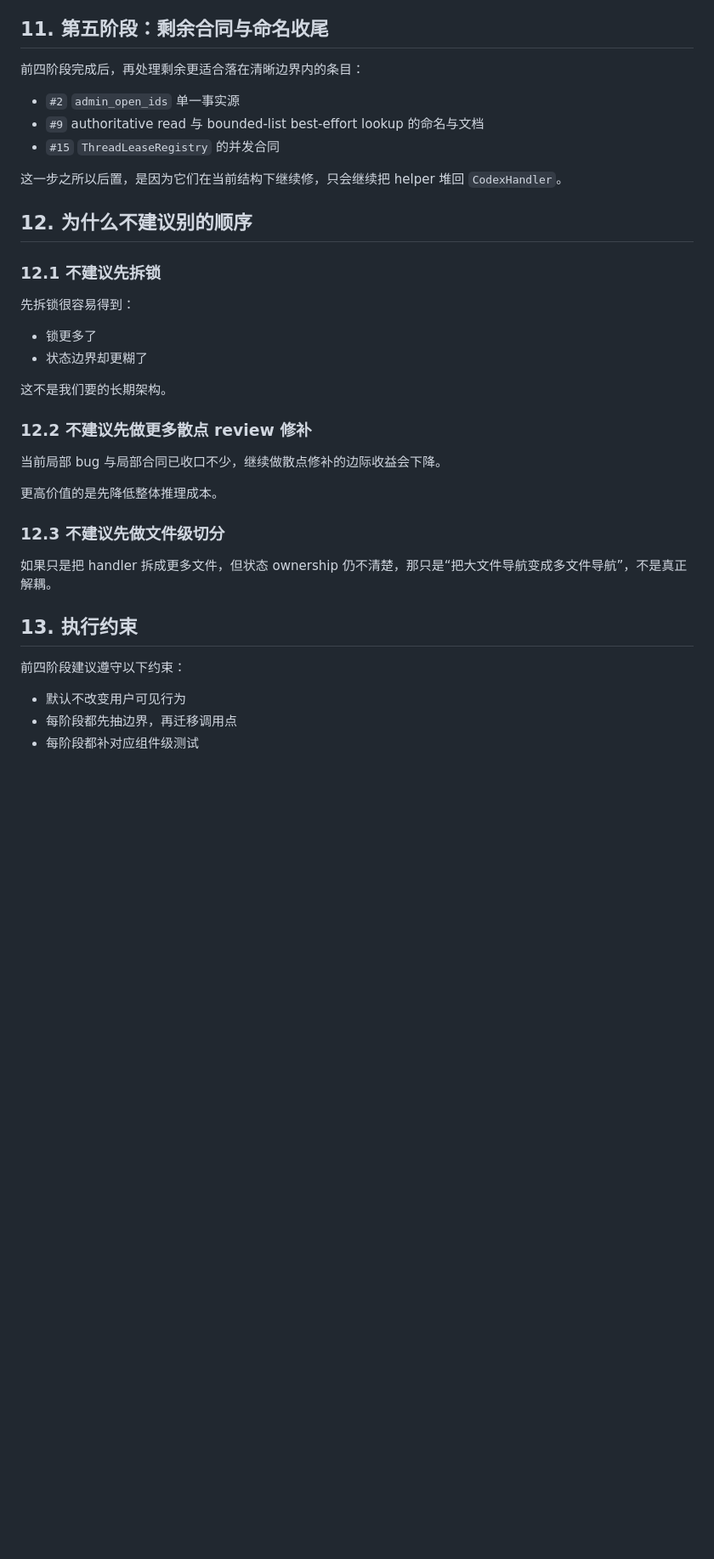
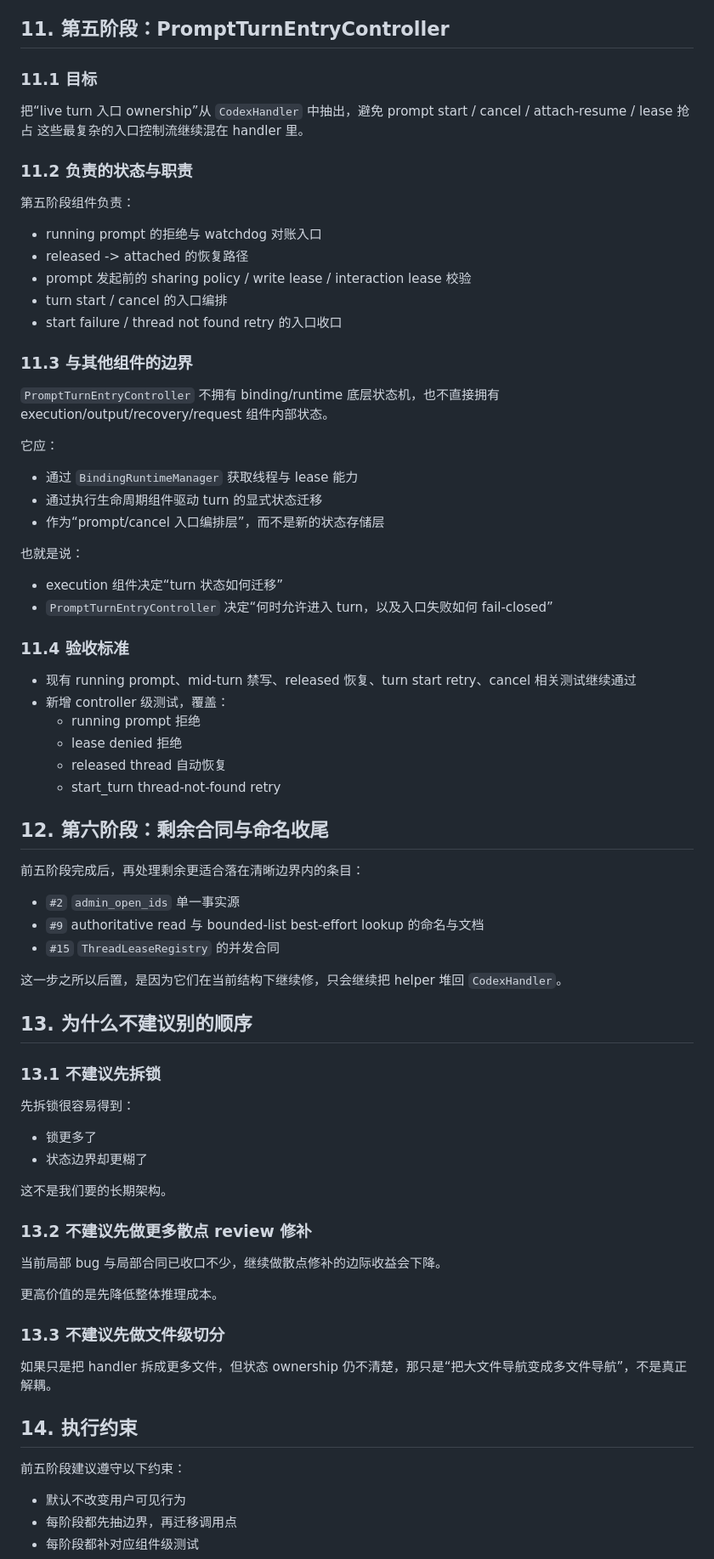
Before and after one commit to ZichaoLong/feishu-codex, a Markdown page: docs/codex-handler-decomposition-plan.zh-CN.md, the part around one of its changes. Shown at 85% size. Rendered like a GitHub page; blank space fills up the shorter version.

```diff
--- a/docs/codex-handler-decomposition-plan.zh-CN.md
+++ b/docs/codex-handler-decomposition-plan.zh-CN.md
@@ -350,9 +351,49 @@
   - group guard 拒绝路径
   - prefixed action route 分发
 
-## 11. 第五阶段：剩余合同与命名收尾
+## 11. 第五阶段：PromptTurnEntryController
 
-前四阶段完成后，再处理剩余更适合落在清晰边界内的条目：
+### 11.1 目标
+
+把“live turn 入口 ownership”从 `CodexHandler` 中抽出，避免 prompt start / cancel / attach-resume / lease 抢占 这些最复杂的入口控制流继续混在 handler 里。
+
+### 11.2 负责的状态与职责
+
+第五阶段组件负责：
+
+- running prompt 的拒绝与 watchdog 对账入口
+- released -> attached 的恢复路径
+- prompt 发起前的 sharing policy / write lease / interaction lease 校验
+- turn start / cancel 的入口编排
+- start failure / thread not found retry 的入口收口
+
+### 11.3 与其他组件的边界
+
+`PromptTurnEntryController` 不拥有 binding/runtime 底层状态机，也不直接拥有 execution/output/recovery/request 组件内部状态。
+
+它应：
+
+- 通过 `BindingRuntimeManager` 获取线程与 lease 能力
+- 通过执行生命周期组件驱动 turn 的显式状态迁移
+- 作为“prompt/cancel 入口编排层”，而不是新的状态存储层
+
+也就是说：
+
+- execution 组件决定“turn 状态如何迁移”
+- `PromptTurnEntryController` 决定“何时允许进入 turn，以及入口失败如何 fail-closed”
+
+### 11.4 验收标准
+
+- 现有 running prompt、mid-turn 禁写、released 恢复、turn start retry、cancel 相关测试继续通过
+- 新增 controller 级测试，覆盖：
+  - running prompt 拒绝
+  - lease denied 拒绝
+  - released thread 自动恢复
+  - start_turn thread-not-found retry
+
+## 12. 第六阶段：剩余合同与命名收尾
+
+前五阶段完成后，再处理剩余更适合落在清晰边界内的条目：
 
 - `#2` `admin_open_ids` 单一事实源
 - `#9` authoritative read 与 bounded-list best-effort lookup 的命名与文档
@@ -360,9 +401,9 @@
 
 这一步之所以后置，是因为它们在当前结构下继续修，只会继续把 helper 堆回 `CodexHandler`。
 
-## 12. 为什么不建议别的顺序
+## 13. 为什么不建议别的顺序
 
-### 12.1 不建议先拆锁
+### 13.1 不建议先拆锁
 
 先拆锁很容易得到：
 
@@ -371,19 +412,19 @@
 
 这不是我们要的长期架构。
 
-### 12.2 不建议先做更多散点 review 修补
+### 13.2 不建议先做更多散点 review 修补
 
 当前局部 bug 与局部合同已收口不少，继续做散点修补的边际收益会下降。
 
 更高价值的是先降低整体推理成本。
 
-### 12.3 不建议先做文件级切分
+### 13.3 不建议先做文件级切分
 
 如果只是把 handler 拆成更多文件，但状态 ownership 仍不清楚，那只是“把大文件导航变成多文件导航”，不是真正解耦。
 
-## 13. 执行约束
+## 14. 执行约束
 
-前四阶段建议遵守以下约束：
+前五阶段建议遵守以下约束：
 
 - 默认不改变用户可见行为
 - 每阶段都先抽边界，再迁移调用点
```
Also changed, not shown: other parts of docs/codex-handler-decomposition-plan.zh-CN.md (+6 -5 lines), docs/codex-handler-decomposition-plan.md (+60 -12 lines).
